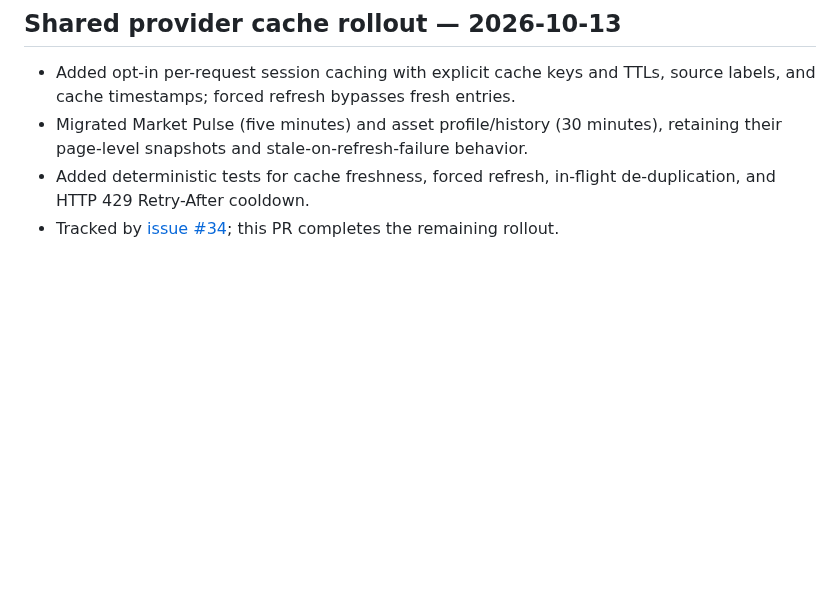
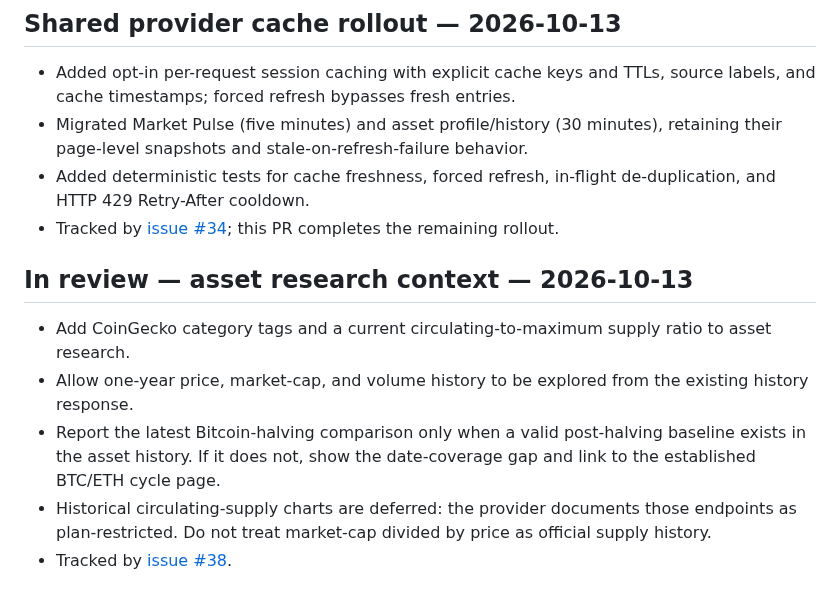
Before and after one commit to konradszymanski/Crypto-Compare, a Markdown page: docs/PROJECT_LOG.md, the part around the change. Rendered like a GitHub page; blank space fills up the shorter version.

Commit message:
Log asset research context work

```diff
--- a/docs/PROJECT_LOG.md
+++ b/docs/PROJECT_LOG.md
@@ -132,3 +132,12 @@ Browser checks validate key accessibility semantics and the desktop/mobile compa
 - Migrated Market Pulse (five minutes) and asset profile/history (30 minutes), retaining their page-level snapshots and stale-on-refresh-failure behavior.
 - Added deterministic tests for cache freshness, forced refresh, in-flight de-duplication, and HTTP 429 Retry-After cooldown.
 - Tracked by [issue #34](https://github.com/konradszymanski/Crypto-Compare/issues/34); this PR completes the remaining rollout.
+
+
+## In review — asset research context — 2026-10-13
+
+- Add CoinGecko category tags and a current circulating-to-maximum supply ratio to asset research.
+- Allow one-year price, market-cap, and volume history to be explored from the existing history response.
+- Report the latest Bitcoin-halving comparison only when a valid post-halving baseline exists in the asset history. If it does not, show the date-coverage gap and link to the established BTC/ETH cycle page.
+- Historical circulating-supply charts are deferred: the provider documents those endpoints as plan-restricted. Do not treat market-cap divided by price as official supply history.
+- Tracked by [issue #38](https://github.com/konradszymanski/Crypto-Compare/issues/38).
```
